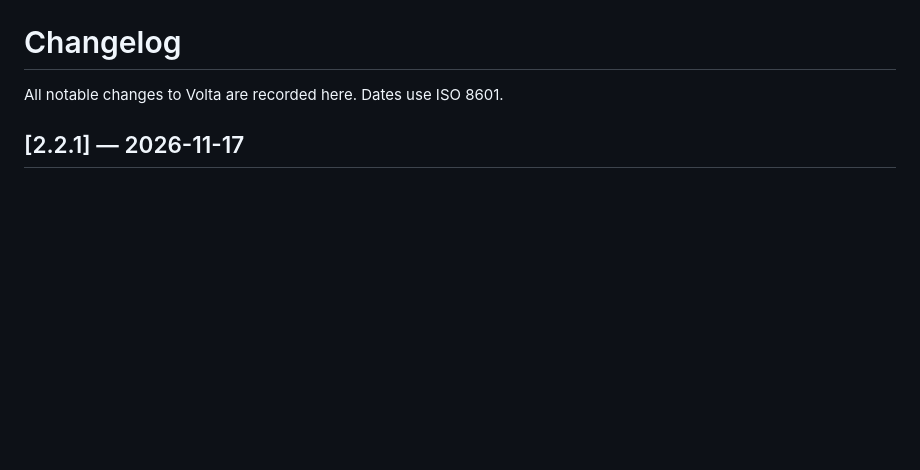
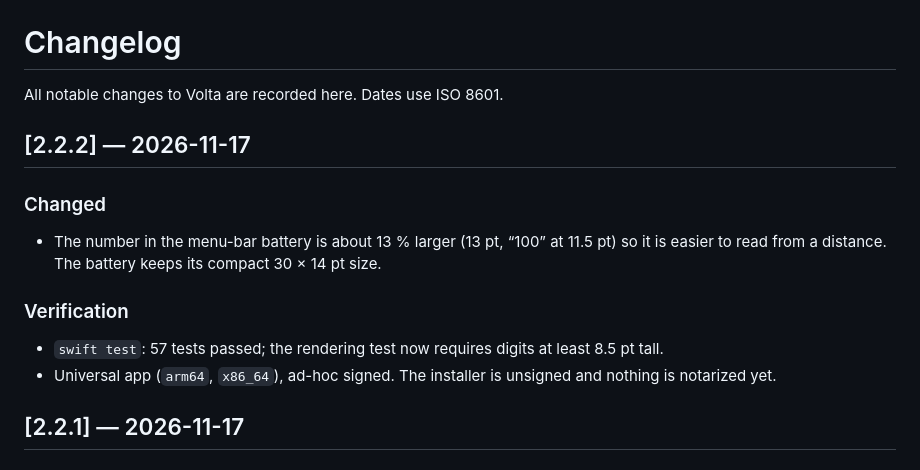
Before and after one commit to johannesuth/Volta, a Markdown page: CHANGELOG.md, the part around the change. GitHub-like rendering; blank space fills up the shorter version.

```diff
--- a/CHANGELOG.md
+++ b/CHANGELOG.md
@@ -1,6 +1,15 @@
 # Changelog
 
 All notable changes to Volta are recorded here. Dates use ISO 8601.
+
+## [2.2.2] — 2026-11-17
+
+### Changed
+- The number in the menu-bar battery is about 13 % larger (13 pt, “100” at 11.5 pt) so it is easier to read from a distance. The battery keeps its compact 30 × 14 pt size.
+
+### Verification
+- `swift test`: 57 tests passed; the rendering test now requires digits at least 8.5 pt tall.
+- Universal app (`arm64`, `x86_64`), ad-hoc signed. The installer is unsigned and nothing is notarized yet.
 
 ## [2.2.1] — 2026-11-17
 
```
Also changed, not shown: README.md (+4 -4 lines), docs/releases/2.2.2.md (renamed from docs/releases/2.2.1.md, +3 -3 lines), docs/screenshots/settings-menubar.png, 6 other files.
